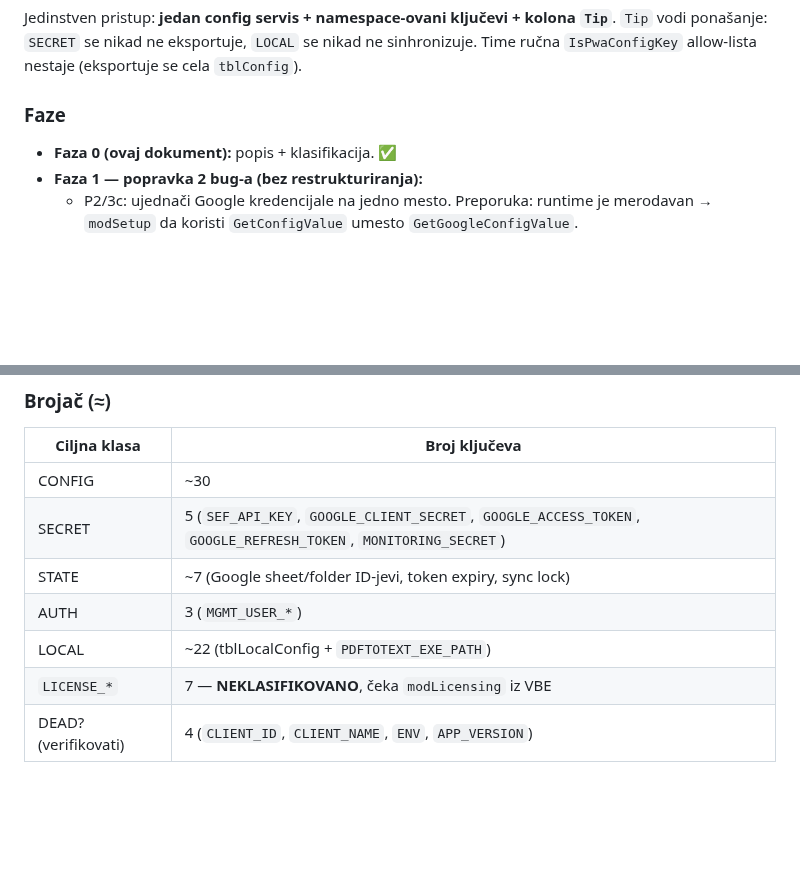
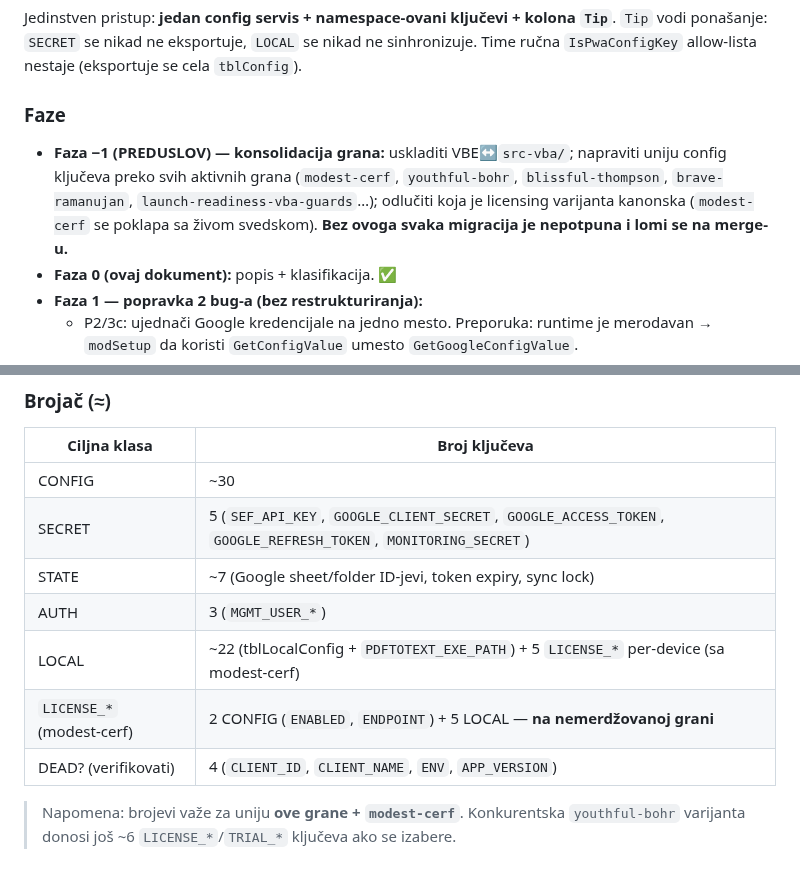
Before and after one commit to dusanmiladinovicVNM/otkupapp-pwa, a Markdown page: docs/config-registry.md, 2 parts joined by grey strips. Rendered like a GitHub page; blank space fills up the shorter version.

```diff
--- a/docs/config-registry.md
+++ b/docs/config-registry.md
@@ -256,6 +283,11 @@ Jedinstven pristup: **jedan config servis + namespace-ovani ključevi + kolona `
 Time ručna `IsPwaConfigKey` allow-lista nestaje (eksportuje se cela `tblConfig`).
 
 ### Faze
+- **Faza −1 (PREDUSLOV) — konsolidacija grana:** uskladiti VBE↔`src-vba/`; napraviti
+  uniju config ključeva preko svih aktivnih grana (`modest-cerf`, `youthful-bohr`,
+  `blissful-thompson`, `brave-ramanujan`, `launch-readiness-vba-guards`…); odlučiti
+  koja je licensing varijanta kanonska (`modest-cerf` se poklapa sa živom svedskom).
+  **Bez ovoga svaka migracija je nepotpuna i lomi se na merge-u.**
 - **Faza 0 (ovaj dokument):** popis + klasifikacija. ✅
 - **Faza 1 — popravka 2 bug-a (bez restrukturiranja):**
   - P2/3c: ujednači Google kredencijale na jedno mesto. Preporuka: runtime je
@@ -276,6 +308,9 @@ Time ručna `IsPwaConfigKey` allow-lista nestaje (eksportuje se cela `tblConfig`
 | SECRET | 5 (`SEF_API_KEY`, `GOOGLE_CLIENT_SECRET`, `GOOGLE_ACCESS_TOKEN`, `GOOGLE_REFRESH_TOKEN`, `MONITORING_SECRET`) |
 | STATE | ~7 (Google sheet/folder ID-jevi, token expiry, sync lock) |
 | AUTH | 3 (`MGMT_USER_*`) |
-| LOCAL | ~22 (tblLocalConfig + `PDFTOTEXT_EXE_PATH`) |
-| `LICENSE_*` | 7 — **NEKLASIFIKOVANO**, čeka `modLicensing` iz VBE |
+| LOCAL | ~22 (tblLocalConfig + `PDFTOTEXT_EXE_PATH`) + 5 `LICENSE_*` per-device (sa modest-cerf) |
+| `LICENSE_*` (modest-cerf) | 2 CONFIG (`ENABLED`, `ENDPOINT`) + 5 LOCAL — **na nemerdžovanoj grani** |
 | DEAD? (verifikovati) | 4 (`CLIENT_ID`, `CLIENT_NAME`, `ENV`, `APP_VERSION`) |
+
+> Napomena: brojevi važe za uniju **ove grane + `modest-cerf`**. Konkurentska
+> `youthful-bohr` varijanta donosi još ~6 `LICENSE_*`/`TRIAL_*` ključeva ako se izabere.
```
Also changed, not shown: other parts of docs/config-registry.md (+47 -20 lines).
